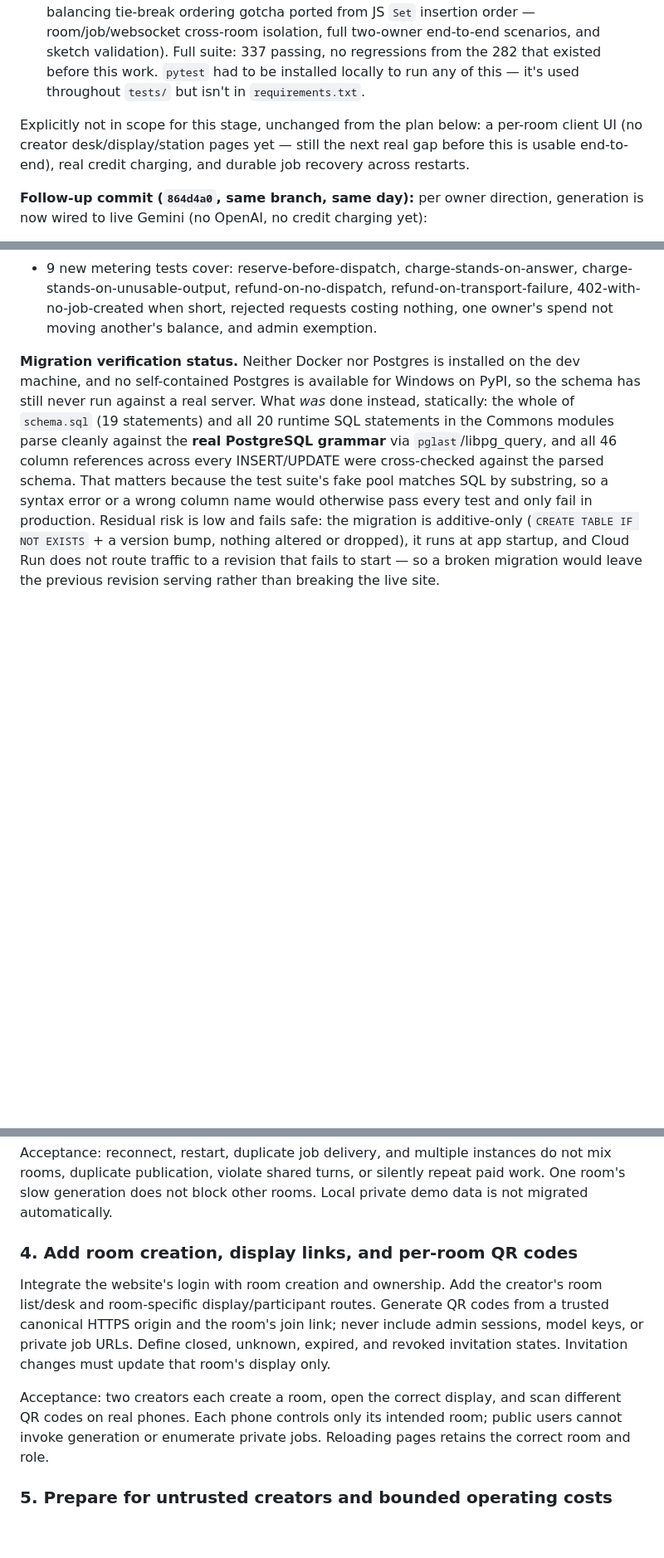
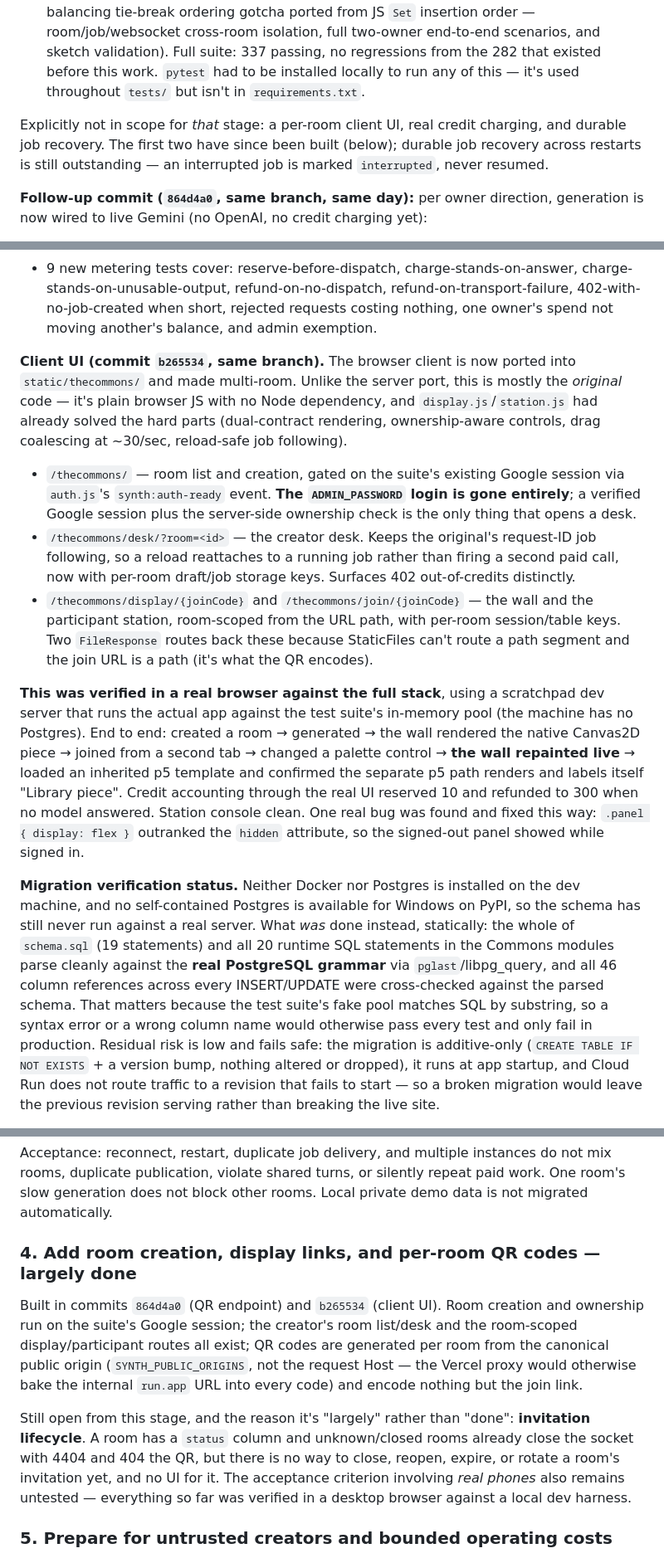
Before and after one commit to quitters/TheCommons, a Markdown page: docs/HANDOFF.md, 3 parts joined by grey strips. Shown at 83% size. GitHub-like rendering; blank space fills up the shorter version.

Commit message:
Record the Commons client UI and its browser verification
The creator desk, room list, wall and participant station are now ported
into the suite (commit b265534) and driven end-to-end in a real browser: a
control change on the station repaints the wall, and both sketch contracts
render through their separate paths. Marks roadmap stage 4 as largely done,
with invitation lifecycle (close/expire/rotate) and real-phone testing
called out as what's still missing from it.

Co-Authored-By: Claude Opus 5 <noreply@anthropic.com>

```diff
--- a/docs/HANDOFF.md
+++ b/docs/HANDOFF.md
@@ -89,7 +89,7 @@ This ports the domain model and isolation this repo's Node server implements —
 - **Generation stays fallback-only in this stage** (`backend/service/thecommons_generate.py`): the room/job model calls a generator through the same injection seam Node uses, but Stage 2's own generator never calls a real model — spending real operator money ahead of the reserve/commit/refund credit wiring (still not built) would reintroduce the exact untracked-spend risk this handoff already flagged. `/api/thecommons/generate` is nonetheless added to `enforcement.AI_PREFIXES` now, so terms/rate-limit/budget gating is already in place before a later stage swaps in the real provider call. `validate-sketch.js` was ported in full for that same later stage (`backend/service/thecommons_validate.py`) even though nothing calls it yet.
 - **55 new tests** (schema/migration, pure relay-algorithm unit tests — including the balancing tie-break ordering gotcha ported from JS `Set` insertion order — room/job/websocket cross-room isolation, full two-owner end-to-end scenarios, and sketch validation). Full suite: 337 passing, no regressions from the 282 that existed before this work. `pytest` had to be installed locally to run any of this — it's used throughout `tests/` but isn't in `requirements.txt`.
 
-Explicitly not in scope for this stage, unchanged from the plan below: a per-room client UI (no creator desk/display/station pages yet — still the next real gap before this is usable end-to-end), real credit charging, and durable job recovery across restarts.
+Explicitly not in scope for *that* stage: a per-room client UI, real credit charging, and durable job recovery. The first two have since been built (below); durable job recovery across restarts is still outstanding — an interrupted job is marked `interrupted`, never resumed.
 
 **Follow-up commit (`864d4a0`, same branch, same day):** per owner direction, generation is now wired to live Gemini (no OpenAI, no credit charging yet):
 
@@ -102,6 +102,14 @@ Explicitly not in scope for this stage, unchanged from the plan below: a per-roo
 - `jobs.start()` reserves **last**, after the idempotency check, the busy-room check and the remix-staleness check have all passed — so a replay, a busy room, or a stale remix can never silently burn credits, and there's no refund-on-rejection dance. Still inside the room lock, so reserve and insert can't interleave. The reservation's `generations.id` lands in the job row's `generation_id` column — the plug point stage 2 had already left for exactly this.
 - **Refund policy**: the charge stands whenever the model actually answered (that response was billed by Google whether or not we could parse it — and "model replied with junk" is the one outcome a user can provoke deliberately, so refunding it would fund unlimited retries on the operator's key). Everything else refunds in full: no key configured, rejected input, transport failure. Admins stay exempt from the debit, as everywhere else in the suite.
 - 9 new metering tests cover: reserve-before-dispatch, charge-stands-on-answer, charge-stands-on-unusable-output, refund-on-no-dispatch, refund-on-transport-failure, 402-with-no-job-created when short, rejected requests costing nothing, one owner's spend not moving another's balance, and admin exemption.
+
+**Client UI (commit `b265534`, same branch).** The browser client is now ported into `static/thecommons/` and made multi-room. Unlike the server port, this is mostly the *original* code — it's plain browser JS with no Node dependency, and `display.js`/`station.js` had already solved the hard parts (dual-contract rendering, ownership-aware controls, drag coalescing at ~30/sec, reload-safe job following).
+
+- `/thecommons/` — room list and creation, gated on the suite's existing Google session via `auth.js`'s `synth:auth-ready` event. **The `ADMIN_PASSWORD` login is gone entirely**; a verified Google session plus the server-side ownership check is the only thing that opens a desk.
+- `/thecommons/desk/?room=<id>` — the creator desk. Keeps the original's request-ID job following, so a reload reattaches to a running job rather than firing a second paid call, now with per-room draft/job storage keys. Surfaces 402 out-of-credits distinctly.
+- `/thecommons/display/{joinCode}` and `/thecommons/join/{joinCode}` — the wall and the participant station, room-scoped from the URL path, with per-room session/table keys. Two `FileResponse` routes back these because StaticFiles can't route a path segment and the join URL is a path (it's what the QR encodes).
+
+**This was verified in a real browser against the full stack**, using a scratchpad dev server that runs the actual app against the test suite's in-memory pool (the machine has no Postgres). End to end: created a room → generated → the wall rendered the native Canvas2D piece → joined from a second tab → changed a palette control → **the wall repainted live** → loaded an inherited p5 template and confirmed the separate p5 path renders and labels itself "Library piece". Credit accounting through the real UI reserved 10 and refunded to 300 when no model answered. Station console clean. One real bug was found and fixed this way: `.panel { display: flex }` outranked the `hidden` attribute, so the signed-out panel showed while signed in.
 
 **Migration verification status.** Neither Docker nor Postgres is installed on the dev machine, and no self-contained Postgres is available for Windows on PyPI, so the schema has still never run against a real server. What *was* done instead, statically: the whole of `schema.sql` (19 statements) and all 20 runtime SQL statements in the Commons modules parse cleanly against the **real PostgreSQL grammar** via `pglast`/libpg_query, and all 46 column references across every INSERT/UPDATE were cross-checked against the parsed schema. That matters because the test suite's fake pool matches SQL by substring, so a syntax error or a wrong column name would otherwise pass every test and only fail in production. Residual risk is low and fails safe: the migration is additive-only (`CREATE TABLE IF NOT EXISTS` + a version bump, nothing altered or dropped), it runs at app startup, and Cloud Run does not route traffic to a revision that fails to start — so a broken migration would leave the previous revision serving rather than breaking the live site.
 
@@ -209,11 +217,11 @@ Move generation to durable dispatch/work processing appropriate to the hosting e
 
 Acceptance: reconnect, restart, duplicate job delivery, and multiple instances do not mix rooms, duplicate publication, violate shared turns, or silently repeat paid work. One room's slow generation does not block other rooms. Local private demo data is not migrated automatically.
 
-### 4. Add room creation, display links, and per-room QR codes
+### 4. Add room creation, display links, and per-room QR codes — largely done
 
-Integrate the website's login with room creation and ownership. Add the creator's room list/desk and room-specific display/participant routes. Generate QR codes from a trusted canonical HTTPS origin and the room's join link; never include admin sessions, model keys, or private job URLs. Define closed, unknown, expired, and revoked invitation states. Invitation changes must update that room's display only.
+Built in commits `864d4a0` (QR endpoint) and `b265534` (client UI). Room creation and ownership run on the suite's Google session; the creator's room list/desk and the room-scoped display/participant routes all exist; QR codes are generated per room from the canonical public origin (`SYNTH_PUBLIC_ORIGINS`, not the request Host — the Vercel proxy would otherwise bake the internal `run.app` URL into every code) and encode nothing but the join link.
 
-Acceptance: two creators each create a room, open the correct display, and scan different QR codes on real phones. Each phone controls only its intended room; public users cannot invoke generation or enumerate private jobs. Reloading pages retains the correct room and role.
+Still open from this stage, and the reason it's "largely" rather than "done": **invitation lifecycle**. A room has a `status` column and unknown/closed rooms already close the socket with 4404 and 404 the QR, but there is no way to close, reopen, expire, or rotate a room's invitation yet, and no UI for it. The acceptance criterion involving *real phones* also remains untested — everything so far was verified in a desktop browser against a local dev harness.
 
 ### 5. Prepare for untrusted creators and bounded operating costs
 
```
